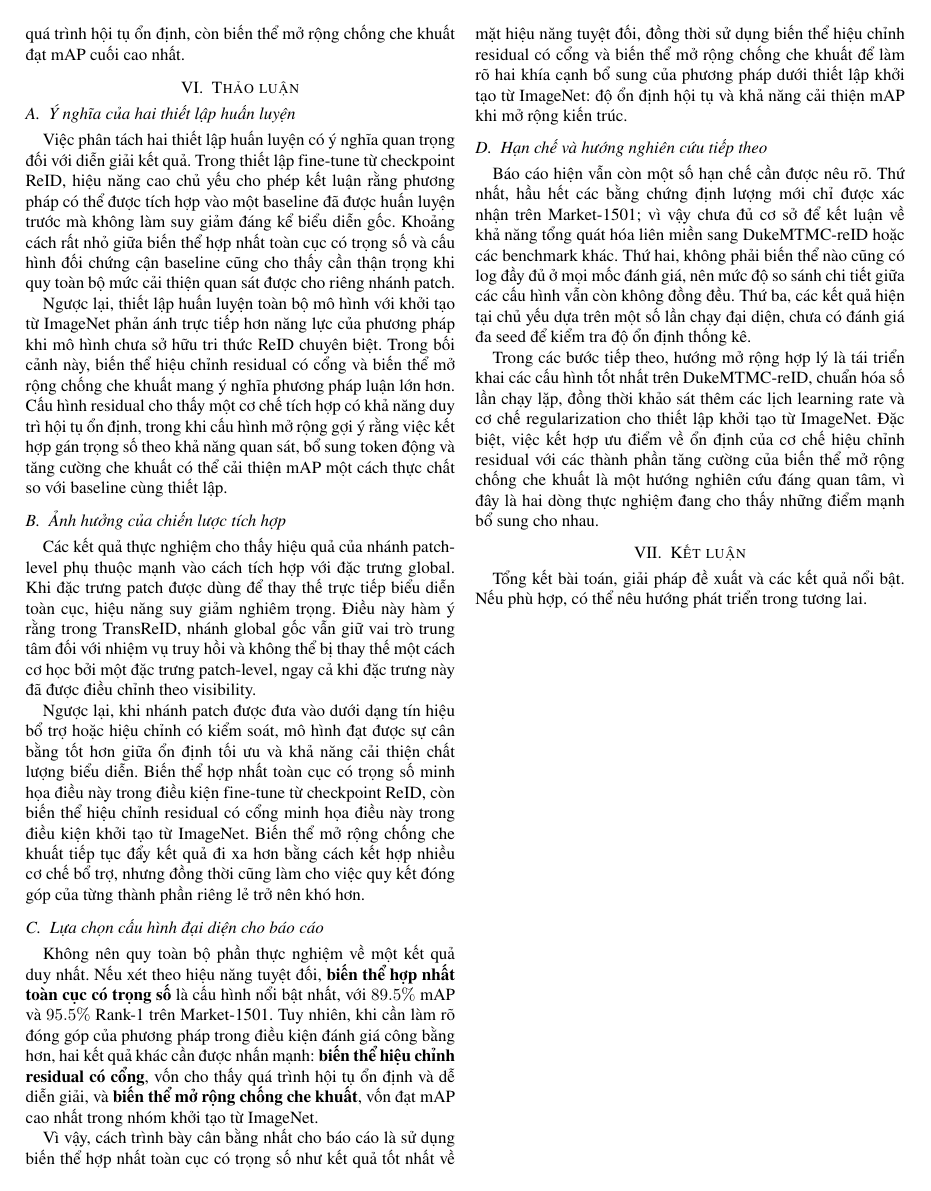
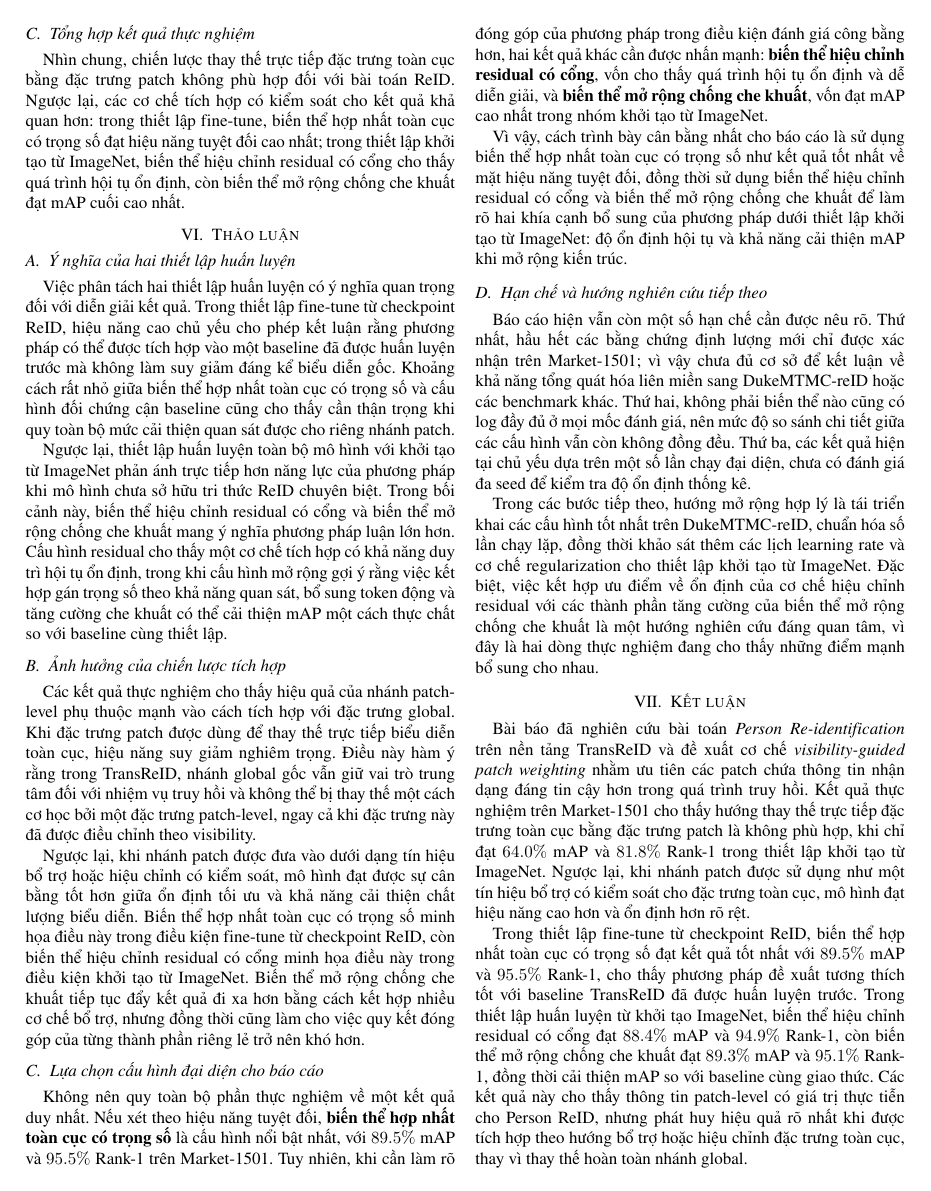
Before and after one commit to TrucmaiUS/K23-TGMT, a LaTeX paper (main.tex, which reads sections/conclusion.tex): page 7 of 8. Compiled offline with pdfLaTeX.

Commit message:
update conclusion and title

```diff
--- a/sections/conclusion.tex
+++ b/sections/conclusion.tex
@@ -1,7 +1,25 @@
 % !TeX root = ../main.tex
 % ====================
-% VI. KET LUAN
+% VII. KET LUAN
 % ====================
 \section{Kết luận}
-Tổng kết bài toán, giải pháp đề xuất và các kết quả nổi bật. Nếu phù hợp, có
-thể nêu hướng phát triển trong tương lai.
+
+Bài báo đã nghiên cứu bài toán \textit{Person Re-identification} trên nền tảng
+TransReID và đề xuất cơ chế \textit{visibility-guided patch weighting} nhằm ưu
+tiên các patch chứa thông tin nhận dạng đáng tin cậy hơn trong quá trình truy
+hồi. Kết quả thực nghiệm trên Market-1501 cho thấy hướng thay thế trực tiếp đặc
+trưng toàn cục bằng đặc trưng patch là không phù hợp, khi chỉ đạt $64.0\%$ mAP
+và $81.8\%$ Rank-1 trong thiết lập khởi tạo từ ImageNet. Ngược lại, khi nhánh
+patch được sử dụng như một tín hiệu bổ trợ có kiểm soát cho đặc trưng toàn cục,
+mô hình đạt hiệu năng cao hơn và ổn định hơn rõ rệt.
+
+Trong thiết lập fine-tune từ checkpoint ReID, biến thể hợp nhất toàn cục có
+trọng số đạt kết quả tốt nhất với $89.5\%$ mAP và $95.5\%$ Rank-1, cho thấy
+phương pháp đề xuất tương thích tốt với baseline TransReID đã được huấn luyện
+trước. Trong thiết lập huấn luyện từ khởi tạo ImageNet, biến thể hiệu chỉnh
+residual có cổng đạt $88.4\%$ mAP và $94.9\%$ Rank-1, còn biến thể mở rộng
+chống che khuất đạt $89.3\%$ mAP và $95.1\%$ Rank-1, đồng thời cải thiện mAP so
+với baseline cùng giao thức. Các kết quả này cho thấy thông tin patch-level có
+giá trị thực tiễn cho Person ReID, nhưng phát huy hiệu quả rõ nhất khi được
+tích hợp theo hướng bổ trợ hoặc hiệu chỉnh đặc trưng toàn cục, thay vì thay thế
+hoàn toàn nhánh global.
```
Also changed, not shown: frontmatter/title.tex (+3 -3 lines), sections/conclusion.tex (7 more changed lines), 1 other file.
